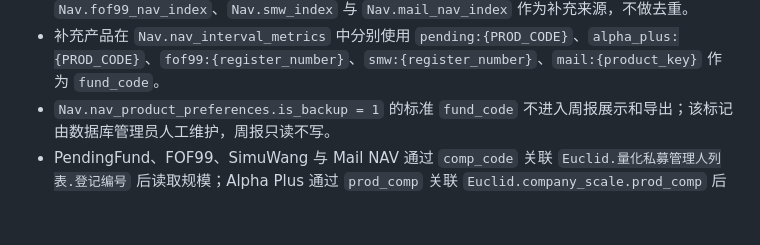
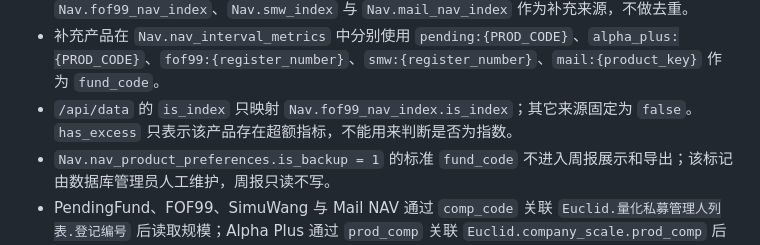
Before and after one commit to Euclid-Jie/pvt_prod_track, a Markdown page: README.md, the part around the change. Drawn GitHub-style; blank space fills up the shorter version.

Commit message:
docs: clarify index flags and excess filtering

```diff
--- a/README.md
+++ b/README.md
@@ -71,6 +71,7 @@ go build -o ..\pvt_prod_track_debug.exe .
 - “产品明细”下方会显示当前策略、管理人规模、排序方式和超额口径；“清空条件”会清空管理人关键词、恢复全部策略和规模、切回近一周排序，并取消固定排名和超额。
 - 数据层以 `Euclid.fund_basic_info` 为主，依次追加 `Nav.PendingFund`、`Nav.AlphaPlusFund`、`Nav.fof99_nav_index`、`Nav.smw_index` 与 `Nav.mail_nav_index` 作为补充来源，不做去重。
 - 补充产品在 `Nav.nav_interval_metrics` 中分别使用 `pending:{PROD_CODE}`、`alpha_plus:{PROD_CODE}`、`fof99:{register_number}`、`smw:{register_number}`、`mail:{product_key}` 作为 `fund_code`。
+- `/api/data` 的 `is_index` 只映射 `Nav.fof99_nav_index.is_index`；其它来源固定为 `false`。`has_excess` 只表示该产品存在超额指标，不能用来判断是否为指数。
 - `Nav.nav_product_preferences.is_backup = 1` 的标准 `fund_code` 不进入周报展示和导出；该标记由数据库管理员人工维护，周报只读不写。
 - PendingFund、FOF99、SimuWang 与 Mail NAV 通过 `comp_code` 关联 `Euclid.量化私募管理人列表.登记编号` 后读取规模；Alpha Plus 通过 `prod_comp` 关联 `Euclid.company_scale.prod_comp` 后读取 `管理规模`。
 - 详细数据源、键名和规模补充规则见 [docs/data-sources.md](docs/data-sources.md)。
```
Also changed, not shown: AGENTS.md (+3 -2 lines), docs/data-sources.md (+13 -0 lines).
